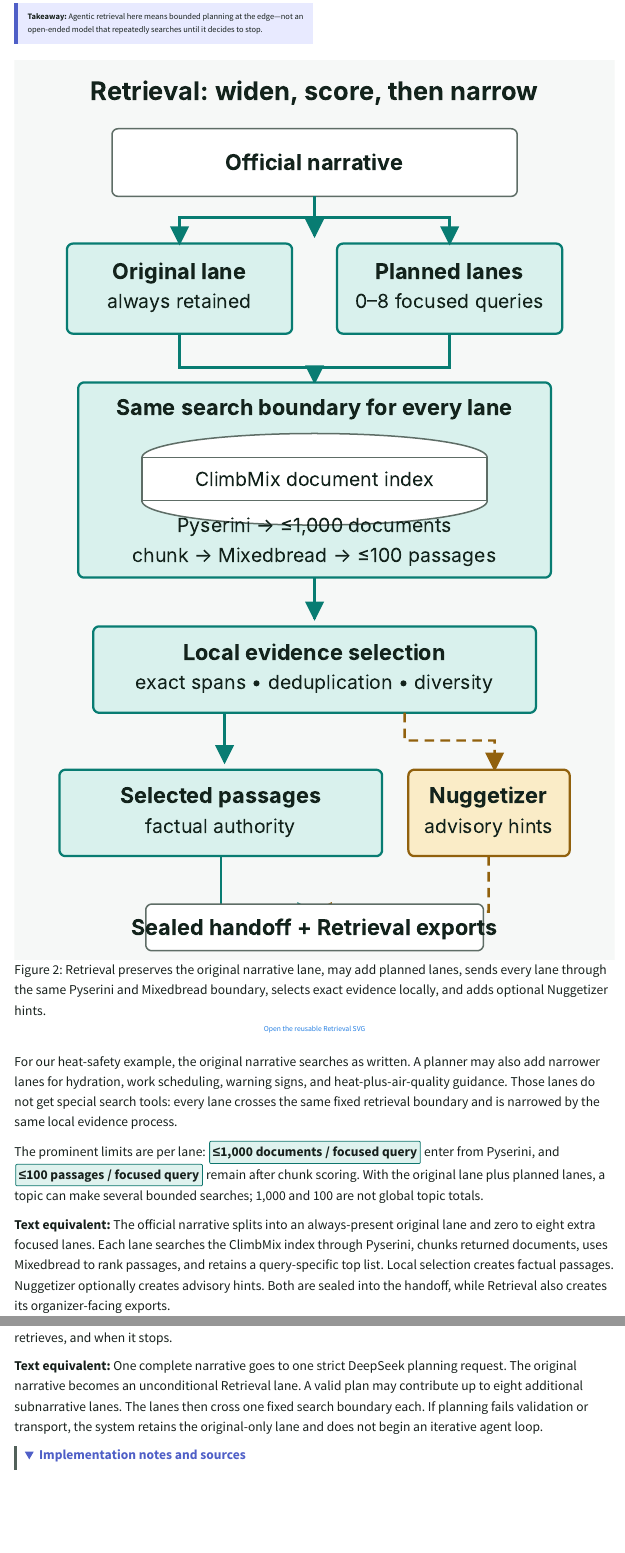
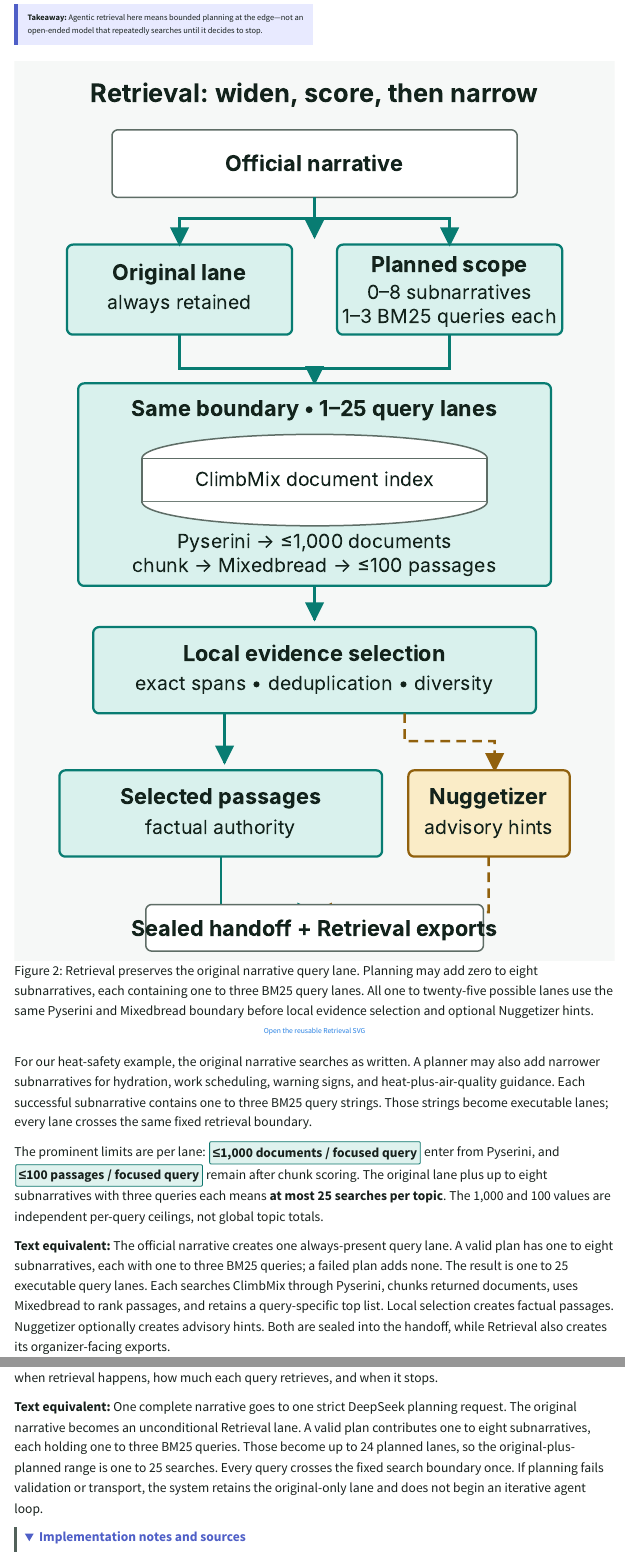
Before and after one commit to npatta01/trec_rag_2026, a Quarto document (reports/2026-competition-architecture.qmd): the page in a window 1100 px wide, from 3510 px down before the commit and from 3590 px down after it, so that both start at the same text, and a second part further down, joined at a grey line. Rendered offline with R 4.5, knitr and Pandoc in place of Quarto, with nearby package versions; folded parts are opened; menus at the side of the page are left out.

Commit message:
fix(docs): distinguish subnarratives from query lanes

```diff
--- a/AGENTS.md
+++ b/AGENTS.md
@@ -70,6 +70,7 @@ Keep these boundaries intact:
 
 - The untouched narrative always remains a Retrieval lane.
 - DeepSeek planning is bounded and one-shot, not an open-ended search loop.
+- Each valid subnarrative contains 1–3 BM25 query lanes, for at most 25 searches per topic including the original lane.
 - The 1,000-document and 100-passage values are per-query ceilings with a documents-to-passages unit change.
 - Selected passages are factual authority; canonical claim hints are advisory.
 - Generation consumes only the authenticated handoff.
--- a/reports/2026-competition-architecture.qmd
+++ b/reports/2026-competition-architecture.qmd
@@ -128,27 +132,30 @@ which must pass local validation before becoming organizer RAG JSONL.
 open-ended model that repeatedly searches until it decides to stop.
 :::
 
-![Retrieval preserves the original narrative lane, may add planned lanes, sends every lane through the same Pyserini and Mixedbread boundary, selects exact evidence locally, and adds optional Nuggetizer hints.](2026-competition-architecture/02-retrieval-system.svg){#fig-retrieval-system}
+![Retrieval preserves the original narrative query lane. Planning may add zero to eight subnarratives, each containing one to three BM25 query lanes. All one to twenty-five possible lanes use the same Pyserini and Mixedbread boundary before local evidence selection and optional Nuggetizer hints.](2026-competition-architecture/02-retrieval-system.svg){#fig-retrieval-system}
 
 [Open the reusable Retrieval SVG](2026-competition-architecture/02-retrieval-system.svg){.figure-source}
 
 For our heat-safety example, the original narrative searches as written. A
-planner may also add narrower lanes for hydration, work scheduling, warning
-signs, and heat-plus-air-quality guidance. Those lanes do not get special search
-tools: every lane crosses the same fixed retrieval boundary and is narrowed by
-the same local evidence process.
+planner may also add narrower subnarratives for hydration, work scheduling,
+warning signs, and heat-plus-air-quality guidance. Each successful
+subnarrative contains one to three BM25 query strings. Those strings become
+executable lanes; every lane crosses the same fixed retrieval boundary.
 
 The prominent limits are per lane: [≤1,000 documents / focused query]{.limit}
 enter from Pyserini, and [≤100 passages / focused query]{.limit} remain after
-chunk scoring. With the original lane plus planned lanes, a topic can make
-several bounded searches; 1,000 and 100 are not global topic totals.
+chunk scoring. The original lane plus up to eight subnarratives with three
+queries each means **at most 25 searches per topic**. The 1,000 and 100 values
+are independent per-query ceilings, not global topic totals.
 
-**Text equivalent:** The official narrative splits into an always-present
-original lane and zero to eight extra focused lanes. Each lane searches the
-ClimbMix index through Pyserini, chunks returned documents, uses Mixedbread to
-rank passages, and retains a query-specific top list. Local selection creates
-factual passages. Nuggetizer optionally creates advisory hints. Both are sealed
-into the handoff, while Retrieval also creates its organizer-facing exports.
+**Text equivalent:** The official narrative creates one always-present query
+lane. A valid plan has one to eight subnarratives, each with one to three BM25
+queries; a failed plan adds none. The result is one to 25 executable query
+lanes. Each searches ClimbMix through Pyserini, chunks returned documents, uses
+Mixedbread to rank passages, and retains a query-specific top list. Local
+selection creates factual passages. Nuggetizer optionally creates advisory
+hints. Both are sealed into the handoff, while Retrieval also creates its
+organizer-facing exports.
 
 <details>
 <summary>Implementation notes and sources</summary>
@@ -190 +196,0 @@ the planner—owns when retrieval happens, how much it retrieves, and when it
-stops.
@@ -191,10 +199,12 @@ stops.
+happens, how much each query retrieves, and when it stops.
 
 **Text equivalent:** One complete narrative goes to one strict DeepSeek planning
 request. The original narrative becomes an unconditional Retrieval lane. A
-valid plan may contribute up to eight additional subnarrative lanes. The lanes
-then cross one fixed search boundary each. If planning fails validation or
-transport, the system retains the original-only lane and does not begin an
-iterative agent loop.
+valid plan contributes one to eight subnarratives, each holding one to three
+BM25 queries. Those become up to 24 planned lanes, so the original-plus-planned
+range is one to 25 searches. Every query crosses the fixed search boundary
+once. If planning fails validation or transport, the system retains the
+original-only lane and does not begin an iterative agent loop.
 
 <details>
 <summary>Implementation notes and sources</summary>
```
Also changed, not shown: docs/superpowers/plans/2026-08-05-trec-rag-2026-competition-architecture-guide.md, docs/superpowers/specs/2026-08-05-trec-rag-2026-competition-architecture-guide-design.md, reports/2026-competition-architecture.html, reports/2026-competition-architecture/02-retrieval-system.svg, reports/2026-competition-architecture/03-bounded-deepseek-planning.svg, reports/2026-competition-architecture/04-per-query-candidate-accounting.svg, reports/2026-competition-architecture/README.md, reports/2026-competition-architecture.qmd (23 more changed lines), 1 other file.
